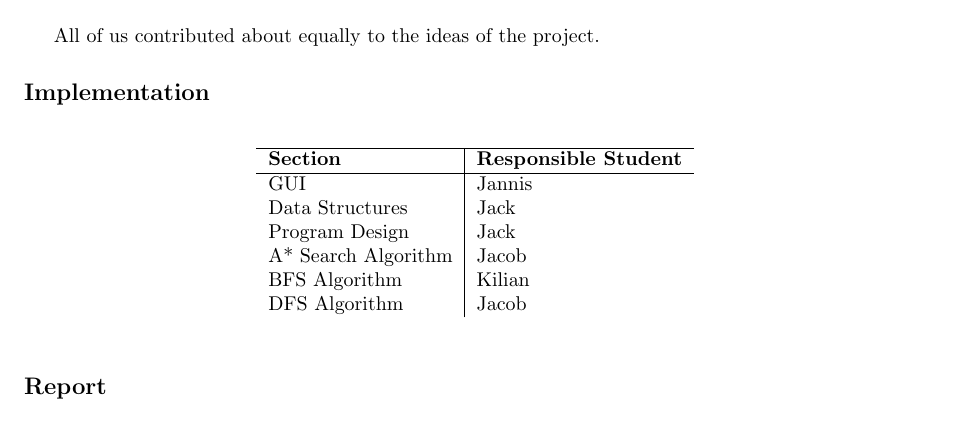
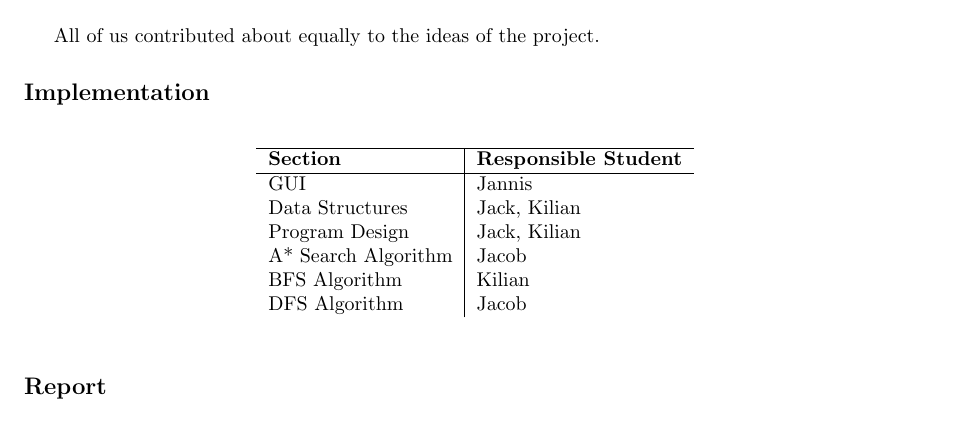
Before and after one commit to jackdreinhardt/AI-Project-1, a LaTeX document (group_declaration.tex): part of the page, cut so that both start at the same text. Compiled offline with pdfLaTeX.

Commit message:
added things

```diff
--- a/group_declaration.tex
+++ b/group_declaration.tex
@@ -35,8 +35,8 @@ All of us contributed about equally to the ideas of the project.
 \begin{tabular}{l|l} \hline
     \textbf{Section} & \textbf{Responsible Student} \\ \hline
     GUI & Jannis \\
-    Data Structures & Jack \\
-    Program Design & Jack \\
+    Data Structures & Jack, Kilian \\
+    Program Design & Jack, Kilian \\
     A* Search Algorithm & Jacob \\
     BFS Algorithm & Kilian \\
     DFS Algorithm & Jacob \\
```
